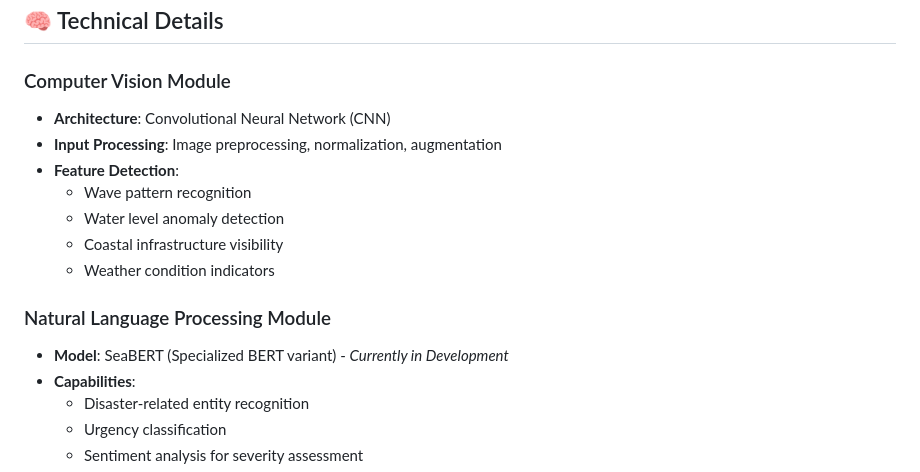
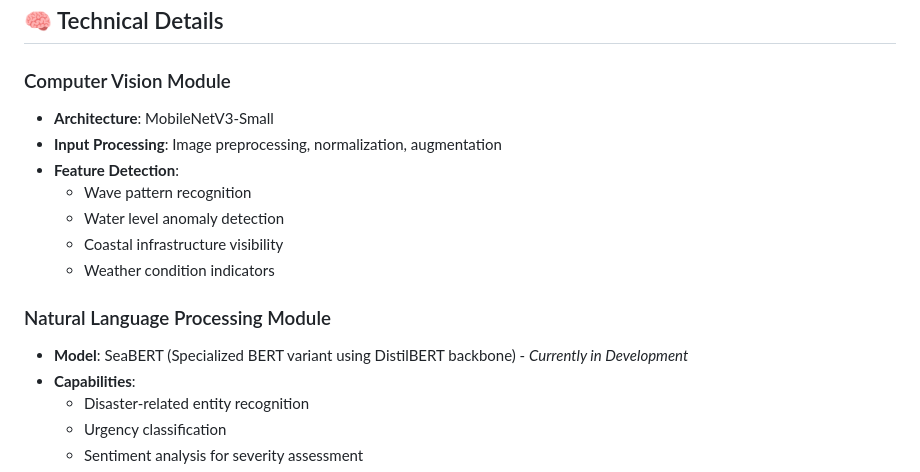
Before and after one commit to Arkaneell/Oceanguard, a Markdown page: README.md, the part around the change. Drawn GitHub-style.

Commit message:
Revise architecture and model details in README
Updated architecture of the Computer Vision Module to MobileNetV3-Small and specified the DistilBERT backbone for the SeaBERT model.

```diff
--- a/README.md
+++ b/README.md
@@ -160,7 +160,7 @@ The application will be available at `http://localhost:5000`
 ## 🧠 Technical Details
 
 ### Computer Vision Module
-- **Architecture**: Convolutional Neural Network (CNN)
+- **Architecture**:  MobileNetV3-Small
 - **Input Processing**: Image preprocessing, normalization, augmentation
 - **Feature Detection**:
   - Wave pattern recognition
@@ -169,7 +169,7 @@ The application will be available at `http://localhost:5000`
   - Weather condition indicators
 
 ### Natural Language Processing Module
-- **Model**: SeaBERT (Specialized BERT variant) - *Currently in Development*
+- **Model**: SeaBERT (Specialized BERT variant using DistilBERT backbone) - *Currently in Development*
 - **Capabilities**:
   - Disaster-related entity recognition
   - Urgency classification
```
